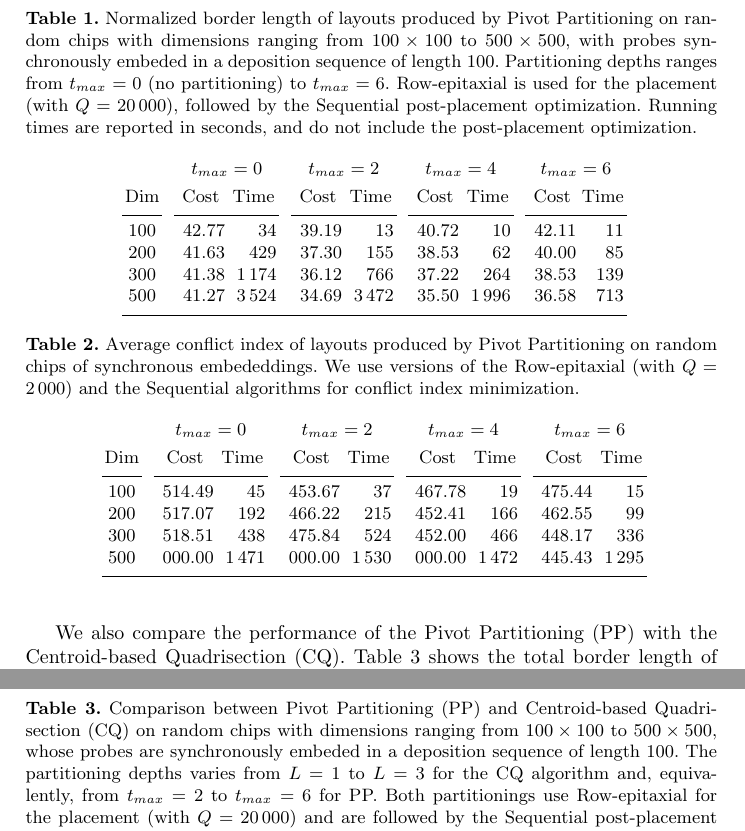
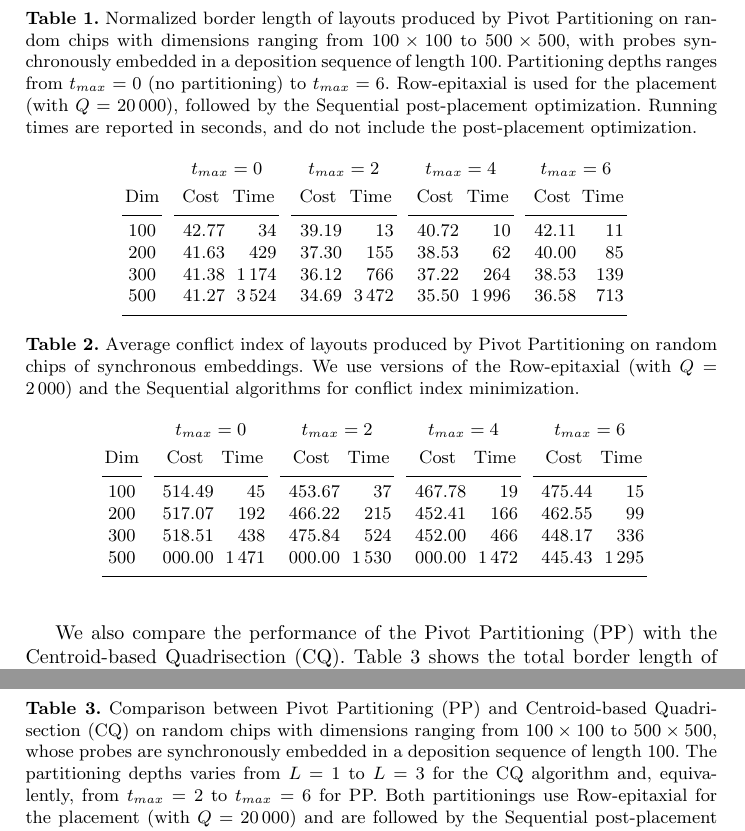
Before and after one commit to scarvalhojr/wabi2006, a LaTeX thesis (src/wabi2006.tex): two parts of pages 11 and 12 of 12, joined at a grey line, cut so that both start at the same text. Compiled offline with pdfLaTeX.

Commit message:
yet more typos removed

```diff
--- a/src/wabi2006.tex
+++ b/src/wabi2006.tex
@@ -724,7 +724,7 @@ we set a limit on the number of probes considered by the Row-epitaxial to $Q = 2
 \caption{
 Normalized border length of layouts produced by Pivot Partitioning on random chips
 with dimensions ranging from $100\times 100$ to $500\times 500$, with probes
-synchronously embeded in a deposition sequence of length 100. Partitioning
+synchronously embedded in a deposition sequence of length 100. Partitioning
 depths ranges from $t_{max}=0$ (no partitioning) to $t_{max}=6$. Row-epitaxial
 is used for the placement (with $Q = 20\,000$), followed by the Sequential
 post-placement optimization. Running times are reported in seconds, and do not
@@ -750,7 +750,7 @@ Dim & & \multicolumn{1}{c}{Cost} & \multicolumn{1}{c}{Time} & & \multicolumn{1}{
 \begin{table}[t]
 \caption{
 Average conflict index of layouts produced by Pivot Partitioning on random chips
-of synchronous embededdings. We use versions of the Row-epitaxial (with $Q = 2\,000$)
+of synchronous embeddings. We use versions of the Row-epitaxial (with $Q = 2\,000$)
 and the Sequential algorithms for conflict index minimization.}
 \centerline{
 \begin{tabular}{clrrlrrlrrlrr}
@@ -781,7 +781,7 @@ to be better representatives.
 \begin{table}
 \caption{Comparison between Pivot Partitioning (PP) and Centroid-based Quadrisection (CQ)
 on random chips with dimensions ranging from $100\times 100$ to $500\times 500$, whose probes
-are synchronously embeded in a deposition sequence of length 100. The partitioning
+are synchronously embedded in a deposition sequence of length 100. The partitioning
 depths varies from $L=1$ to $L=3$ for the CQ algorithm and, equivalently, from
 $t_{max}=2$ to $t_{max}=6$ for PP. Both partitionings use Row-epitaxial for the placement
 (with $Q = 20\,000$) and are followed by the Sequential post-placement optimization.
@@ -816,7 +816,7 @@ and 96 Gb of RAM under similar load balances.}
 
 \ignore{
 Tables~\ref{tab:pp_affy_bl} and~\ref{tab:pp_affy_ci} shows the results of running PP on chips
-containing probe sets of exisiting Affymetrix GeneChip arrays -- E.Coli 2.0 Genome (EC2), Porcine
+containing probe sets of existing Affymetrix GeneChip arrays -- E.Coli 2.0 Genome (EC2), Porcine
 Genome (POR) and Wheat Genome (WHT) -- whose probes are synchronously embedded in a deposition
 sequence of length 74. Table~\ref{tab:pp_affy_bl} shows the normalized border length
 (total border length divided by the number of probes) while Table~\ref{tab:pp_affy_ci} shows
```
Also changed, not shown: src/wabi2006.tex (6 more changed lines).
